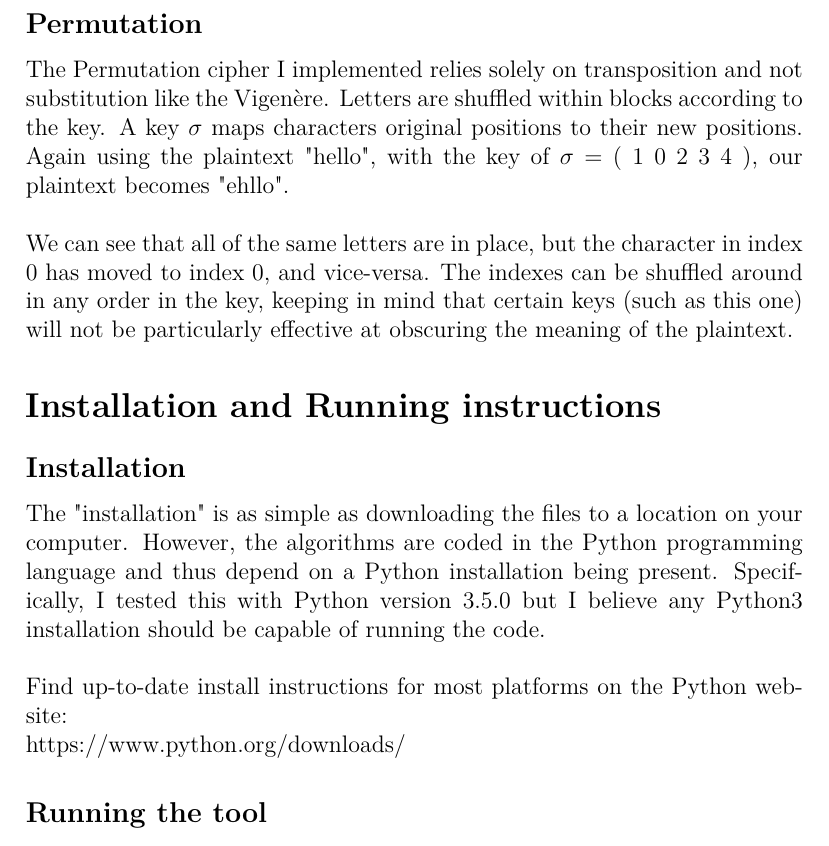
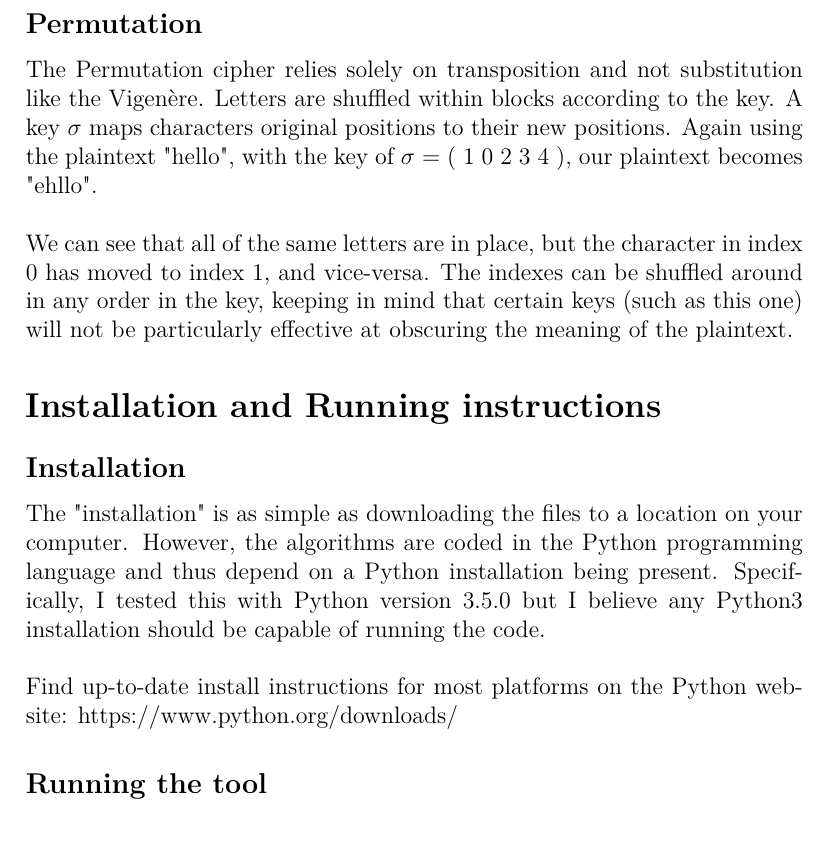
Before and after one commit to Cjreynol-zz/basic-encryption, a LaTeX document (docs/README.tex): part of page 2 of 2, cut so that both start at the same text. Compiled offline with pdfLaTeX.

Commit message:
Make a few minor corrections in the README

```diff
--- a/docs/README.tex
+++ b/docs/README.tex
@@ -48,14 +48,14 @@ of times until the entire text can be shifted.
 
 
 \subsection*{Permutation}
-The Permutation cipher I implemented relies solely on transposition and not
-substitution like the Vigenère.  Letters are shuffled within blocks according
-to the key.  A key $\sigma$ maps characters original positions to their new
-positions.  Again using the plaintext "hello", with the key of $\sigma$ =
-( 1 0 2 3 4 ), our plaintext becomes "ehllo". \\
+The Permutation cipher relies solely on transposition and not substitution
+like the Vigenère.  Letters are shuffled within blocks according to the key.
+A key $\sigma$ maps characters original positions to their new positions.
+Again using the plaintext "hello", with the key of $\sigma$ = ( 1 0 2 3 4 ),
+our plaintext becomes "ehllo". \\
 
 We can see that all of the same letters are in place, but the character in
-index 0 has moved to index 0, and vice-versa.  The indexes can be shuffled
+index 0 has moved to index 1, and vice-versa.  The indexes can be shuffled
 around in any order in the key, keeping in mind that certain keys (such as
 this one) will not be particularly effective at obscuring the meaning of the
 plaintext.
@@ -70,9 +70,7 @@ Specifically, I tested this with Python version 3.5.0 but I believe any
 Python3 installation should be capable of running the code. \\
 
 Find up-to-date install instructions for most platforms on the Python
-website: \\
-{https://www.python.org/downloads/}
-
+website: {https://www.python.org/downloads/}
 
 \subsection*{Running the tool}
 This is a command-line tool, and assumes a bash shell.  I believe the Python
```
Also changed, not shown: README.md, docs/README.pdf, 1 other file.
